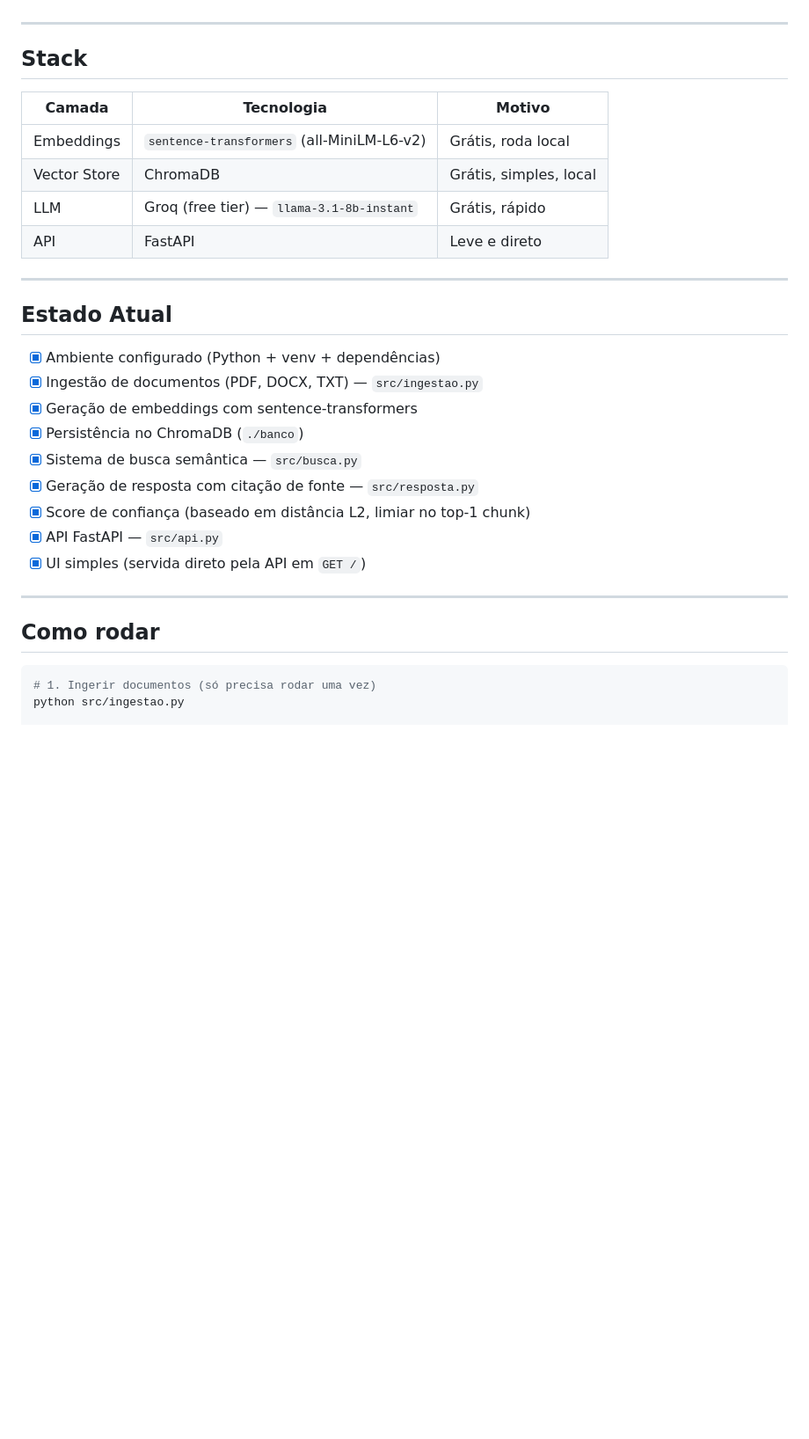
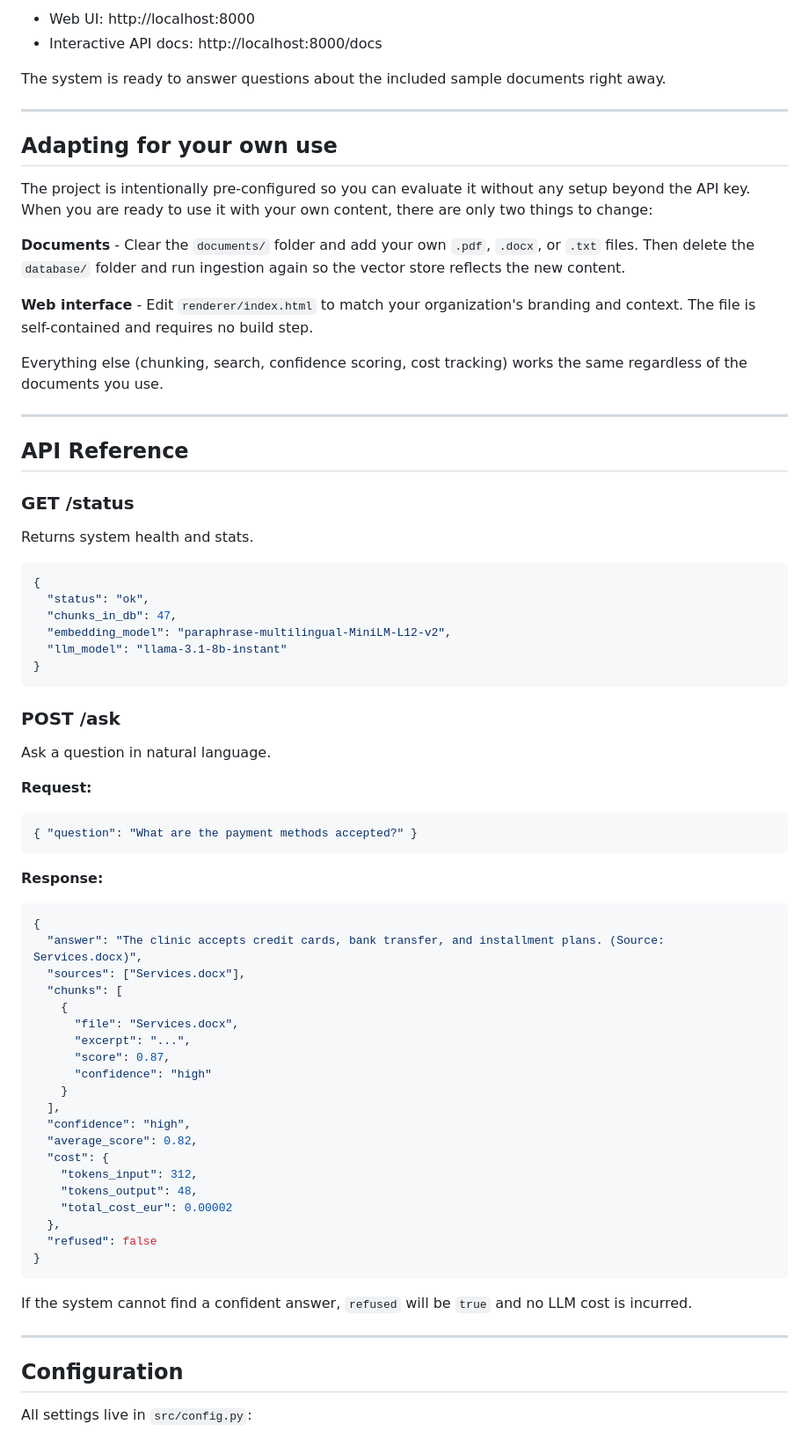
Before and after one commit to TheSh1ro/rag-experiment, a Markdown page: README.md, the part around one of its changes. Shown at 88% size. GitHub-like rendering; blank space fills up the shorter version.

````diff
--- a/README.md
+++ b/README.md
@@ -34,34 +93,77 @@ A empresa possui documentos internos em múltiplos formatos (PDF, DOCX, TXT). Ho
+- Web UI: http://localhost:8000
+- Interactive API docs: http://localhost:8000/docs
+
+The system is ready to answer questions about the included sample documents right away.
 
 ---
 
-## Stack
+## Adapting for your own use
 
-| Camada       | Tecnologia                                 | Motivo                 |
-| ------------ | ------------------------------------------ | ---------------------- |
-| Embeddings   | `sentence-transformers` (all-MiniLM-L6-v2) | Grátis, roda local     |
-| Vector Store | ChromaDB                                   | Grátis, simples, local |
-| LLM          | Groq (free tier) — `llama-3.1-8b-instant`  | Grátis, rápido         |
-| API          | FastAPI                                    | Leve e direto          |
+The project is intentionally pre-configured so you can evaluate it without any setup beyond the API key. When you are ready to use it with your own content, there are only two things to change:
+
+**Documents** - Clear the `documents/` folder and add your own `.pdf`, `.docx`, or `.txt` files. Then delete the `database/` folder and run ingestion again so the vector store reflects the new content.
+
+**Web interface** - Edit `renderer/index.html` to match your organization's branding and context. The file is self-contained and requires no build step.
+
+Everything else (chunking, search, confidence scoring, cost tracking) works the same regardless of the documents you use.
 
 ---
 
-## Estado Atual
+## API Reference
 
-- [x] Ambiente configurado (Python + venv + dependências)
-- [x] Ingestão de documentos (PDF, DOCX, TXT) — `src/ingestao.py`
-- [x] Geração de embeddings com sentence-transformers
-- [x] Persistência no ChromaDB (`./banco`)
-- [x] Sistema de busca semântica — `src/busca.py`
-- [x] Geração de resposta com citação de fonte — `src/resposta.py`
-- [x] Score de confiança (baseado em distância L2, limiar no top-1 chunk)
-- [x] API FastAPI — `src/api.py`
-- [x] UI simples (servida direto pela API em `GET /`)
+### GET /status
+
+Returns system health and stats.
+
+```json
+{
+  "status": "ok",
+  "chunks_in_db": 47,
+  "embedding_model": "paraphrase-multilingual-MiniLM-L12-v2",
+  "llm_model": "llama-3.1-8b-instant"
+}
+```
+
+### POST /ask
+
+Ask a question in natural language.
+
+**Request:**
+
+```json
+{ "question": "What are the payment methods accepted?" }
+```
+
+**Response:**
+
+```json
+{
+  "answer": "The clinic accepts credit cards, bank transfer, and installment plans. (Source: Services.docx)",
+  "sources": ["Services.docx"],
+  "chunks": [
+    {
+      "file": "Services.docx",
+      "excerpt": "...",
+      "score": 0.87,
+      "confidence": "high"
+    }
+  ],
+  "confidence": "high",
+  "average_score": 0.82,
+  "cost": {
+    "tokens_input": 312,
+    "tokens_output": 48,
+    "total_cost_eur": 0.00002
+  },
+  "refused": false
+}
+```
+
+If the system cannot find a confident answer, `refused` will be `true` and no LLM cost is incurred.
 
 ---
 
-## Como rodar
+## Configuration
 
-```bash
-# 1. Ingerir documentos (só precisa rodar uma vez)
-python src/ingestao.py
+All settings live in `src/config.py`:
 
````
Also changed, not shown: other parts of README.md (+122 -45 lines).
